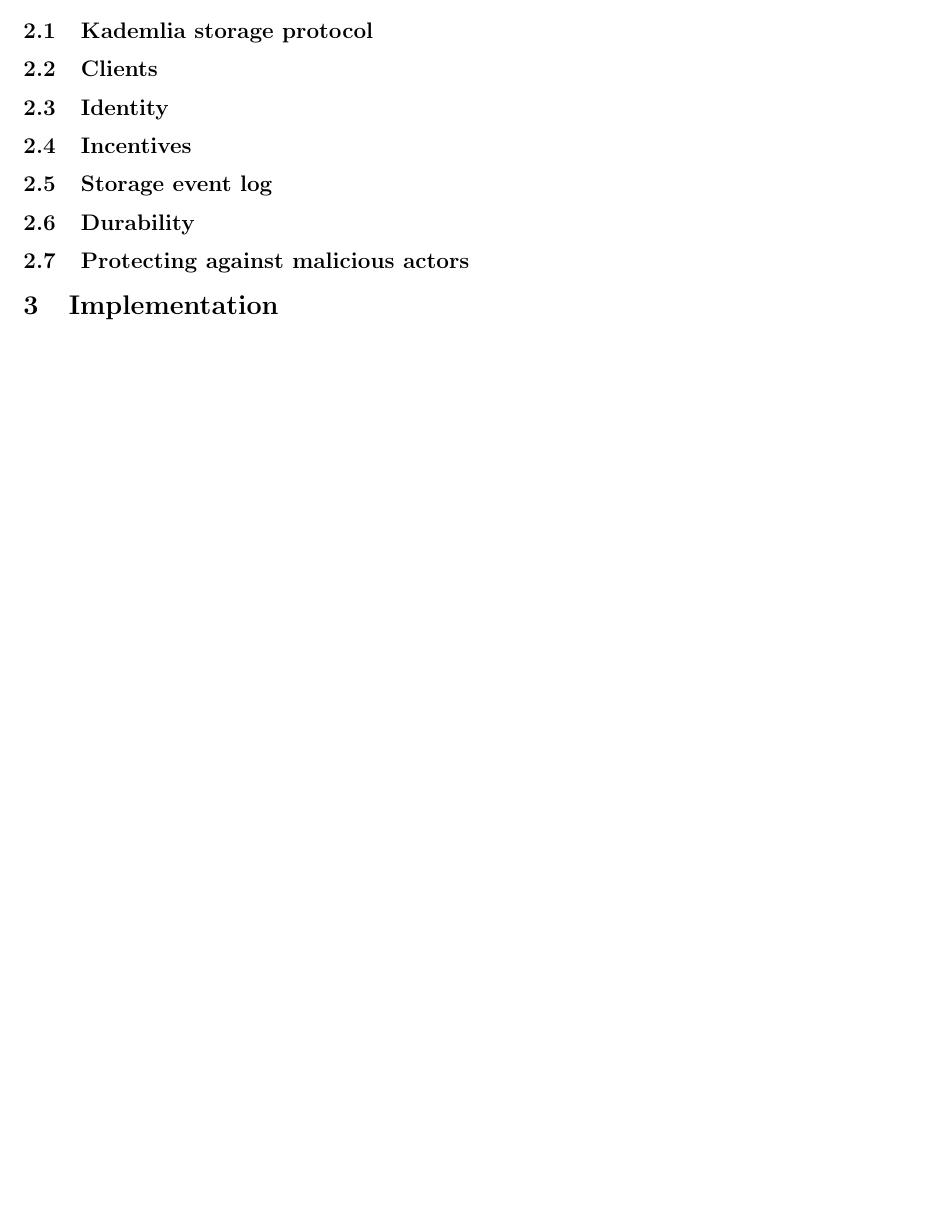
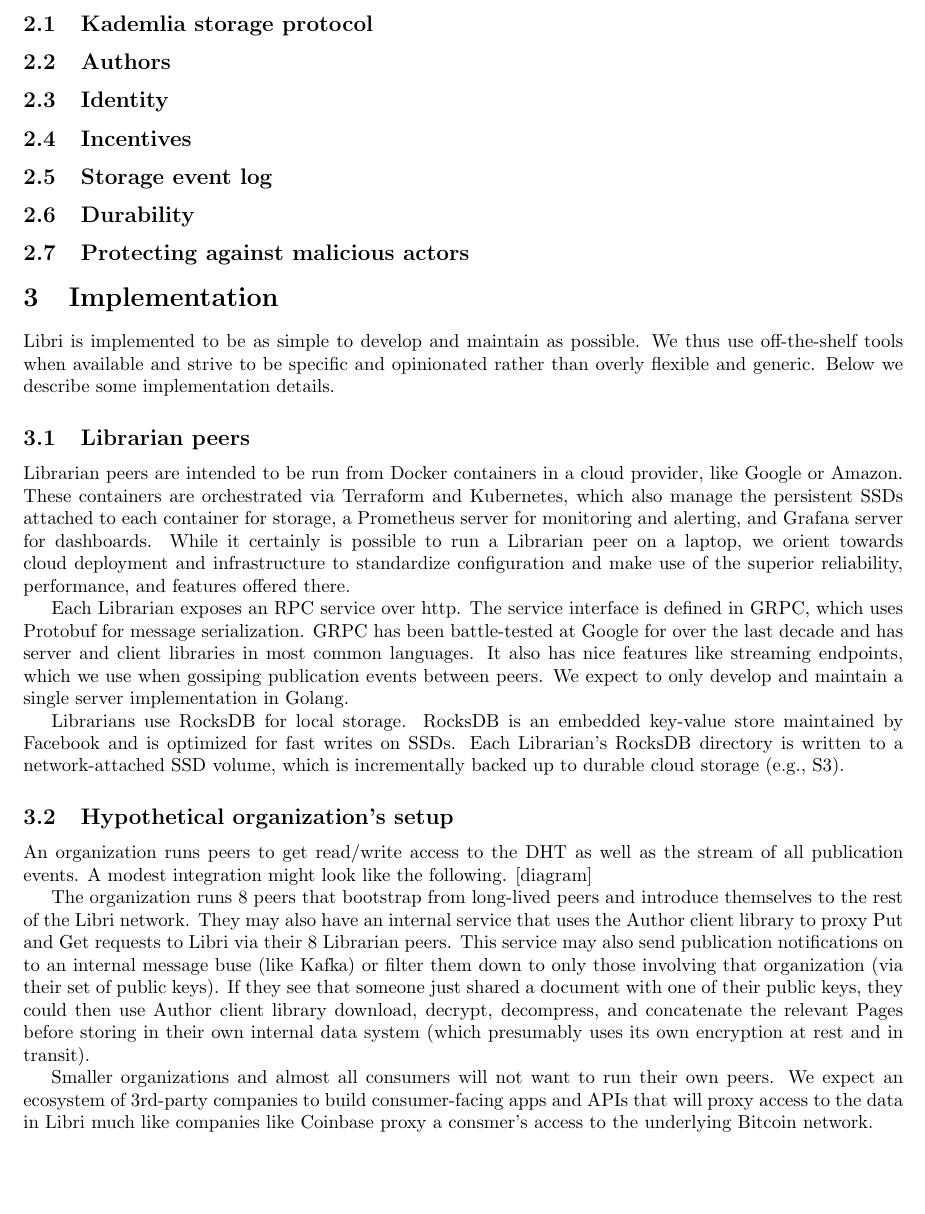
Before and after one commit to drausin/libri-whitepaper, a LaTeX paper (libri-whitepaper.tex): part of the page before the commit and part of page 2 of 3 after it, cut so that both start at the same text, the shorter picture padded with empty space. Compiled offline with pdfLaTeX.

Commit message:
WIP implementation & architecture sections

```diff
--- a/libri-whitepaper.tex
+++ b/libri-whitepaper.tex
@@ -50,13 +84,20 @@ TODO
-\subsection{Clients}
-% - author clients
 % 	- documents
 % 		- immutability
 % 		- entries, pages, & envelopes
 % 		- E2E enc baked into API
+% - librarians peers
+% 	- mechanics of a simple Put & Get
+
+\subsection{Authors}
+\label{sec:Authors}
+% - author clients
 % 	- compression
+% 	- pagination
+% 	- end-to-end encryption
 % 	- mechanics of simple doc upload & share
 
 \subsection{Identity}
+\label{sec:Identity}
 % - identity
 % 	- author & reader keys
 % 	- organizations
@@ -85,17 +126,26 @@ TODO
 % 	- DDOS, spam, Sybil, ???
 
 \section{Implementation}
-% - grpc
-% - local storage: RocksDB
-% 	- backed by network-attached SSDs (PD/EBS)
-% 	- also backed up to GCP/S3
-% - librarian peers packaged as Docker containers
-% - clusters run on Kubernetes via Google Container Cluster
-% - metrics, alerting, and monitorig via Prometheus & Grafana
-% - hypothetical organization's setup
-% 	- 8 librarian peers
-% 	- author service that handles compression, pagination, & encryption
-% 	- internal systems talk with author service to get and retrieve plaintext data
+
+Libri is implemented to be as simple to develop and maintain as possible. We thus use off-the-shelf tools when available and strive to be specific and opinionated rather than overly flexible and generic. Below we describe some implementation details.
+
+
+\subsection{Librarian peers}
+Librarian peers are intended to be run from Docker containers in a cloud provider, like Google or Amazon. These containers are orchestrated via Terraform and Kubernetes, which also manage the persistent SSDs attached to each container for storage, a Prometheus server for monitoring and alerting, and Grafana server for dashboards. While it certainly is possible to run a Librarian peer on a laptop, we orient towards cloud deployment and infrastructure to standardize configuration and make use of the superior reliability, performance, and features offered there.
+
+Each Librarian exposes an RPC service over http. The service interface is defined in GRPC, which uses Protobuf for message serialization. GRPC has been battle-tested at Google for over the last decade and has server and client libraries in most common languages. It also has nice features like streaming endpoints, which we use when gossiping publication events between peers. We expect to only develop and maintain a single server implementation in Golang.
+
+Librarians use RocksDB for local storage. RocksDB is an embedded key-value store maintained by Facebook and is optimized for fast writes on SSDs. Each Librarian's RocksDB directory is written to a network-attached SSD volume, which is incrementally backed up to durable cloud storage (e.g., S3).
+
+
+\subsection{Hypothetical organization's setup}
+
+An organization runs peers to get read/write access to the DHT as well as the stream of all publication events. A modest integration might look like the following. [diagram]
+
+The organization runs 8 peers that bootstrap from long-lived peers and introduce themselves to the rest of the Libri network. They may also have an internal service that uses the Author client library to proxy Put and Get requests to Libri via their 8 Librarian peers. This service may also send publication notifications on to an internal message buse (like Kafka) or filter them down to only those involving that organization (via their set of public keys). If they see that someone just shared a document with one of their public keys, they could then use Author client library download, decrypt, decompress, and concatenate the relevant Pages before storing in their own internal data system (which presumably uses its own encryption at rest and in transit).
+
+Smaller organizations and almost all consumers will not want to run their own peers. We expect an ecosystem of 3rd-party companies to build consumer-facing apps and APIs that will proxy access to the data in Libri much like companies like Coinbase proxy a consmer's access to the underlying Bitcoin network.
+
 
 \section{Experiments}
 % - cluster performance over size & load
```
Also changed, not shown: libri-whitepaper.tex (40 more changed lines).
